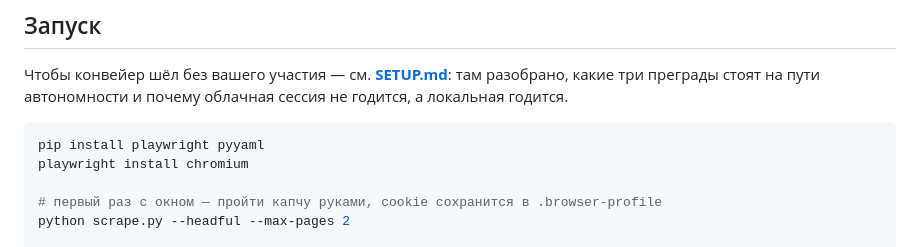
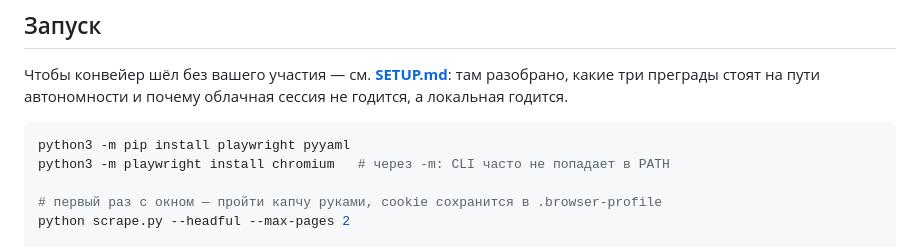
Before and after one commit to SvyatoslavVasiliev/claude_skills, a Markdown page: avito-chess-hunter/README.md, the part around the change. Rendered like a GitHub page.

````diff
--- a/avito-chess-hunter/README.md
+++ b/avito-chess-hunter/README.md
@@ -52,8 +52,8 @@ queries.yaml ──> scrape.py ──> items.jsonl ──> score.py ──> shor
 облачная сессия не годится, а локальная годится.
 
 ```bash
-pip install playwright pyyaml
-playwright install chromium
+python3 -m pip install playwright pyyaml
+python3 -m playwright install chromium   # через -m: CLI часто не попадает в PATH
 
 # первый раз с окном — пройти капчу руками, cookie сохранится в .browser-profile
 python scrape.py --headful --max-pages 2
````
Also changed, not shown: avito-chess-hunter/SETUP.md (+37 -1 lines).
